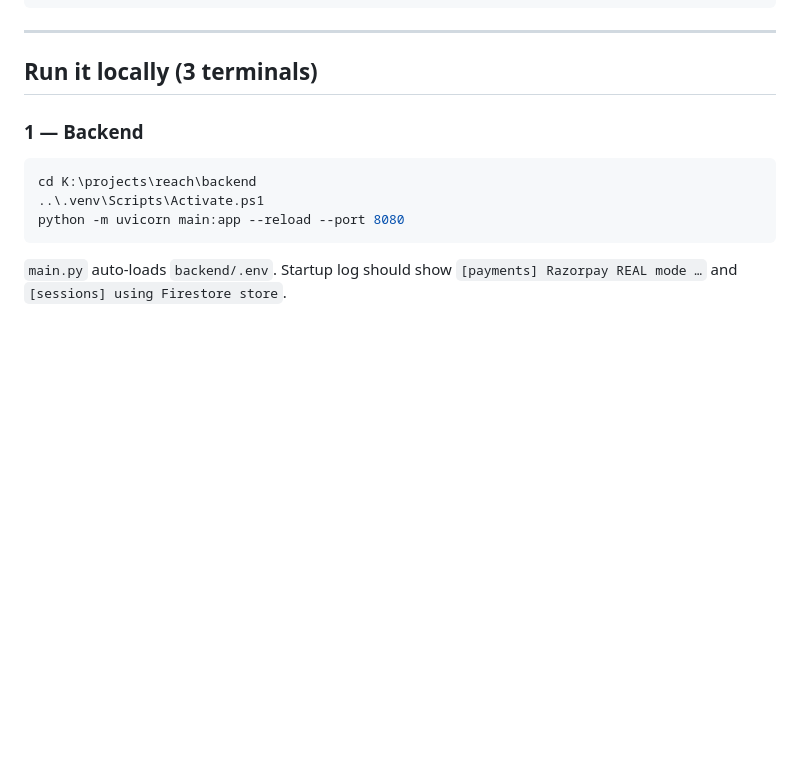
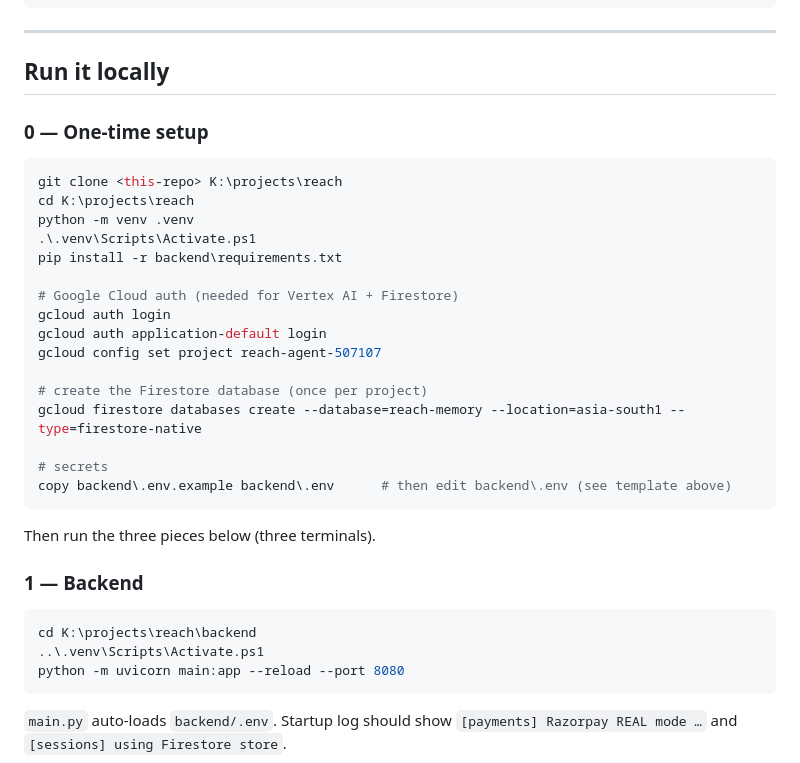
Before and after one commit to m-karthika14/reach, a Markdown page: README.md, the part around the change. Drawn GitHub-style; blank space fills up the shorter version.

Commit message:
readme new

````diff
--- a/README.md
+++ b/README.md
@@ -127,7 +127,29 @@ RAZORPAY_WEBHOOK_SECRET=xxxxxxxx
 
 ---
 
-## Run it locally (3 terminals)
+## Run it locally
+
+### 0 — One-time setup
+```powershell
+git clone <this-repo> K:\projects\reach
+cd K:\projects\reach
+python -m venv .venv
+.\.venv\Scripts\Activate.ps1
+pip install -r backend\requirements.txt
+
+# Google Cloud auth (needed for Vertex AI + Firestore)
+gcloud auth login
+gcloud auth application-default login
+gcloud config set project reach-agent-507107
+
+# create the Firestore database (once per project)
+gcloud firestore databases create --database=reach-memory --location=asia-south1 --type=firestore-native
+
+# secrets
+copy backend\.env.example backend\.env      # then edit backend\.env (see template above)
+```
+
+Then run the three pieces below (three terminals).
 
 ### 1 — Backend
 ```powershell
````
